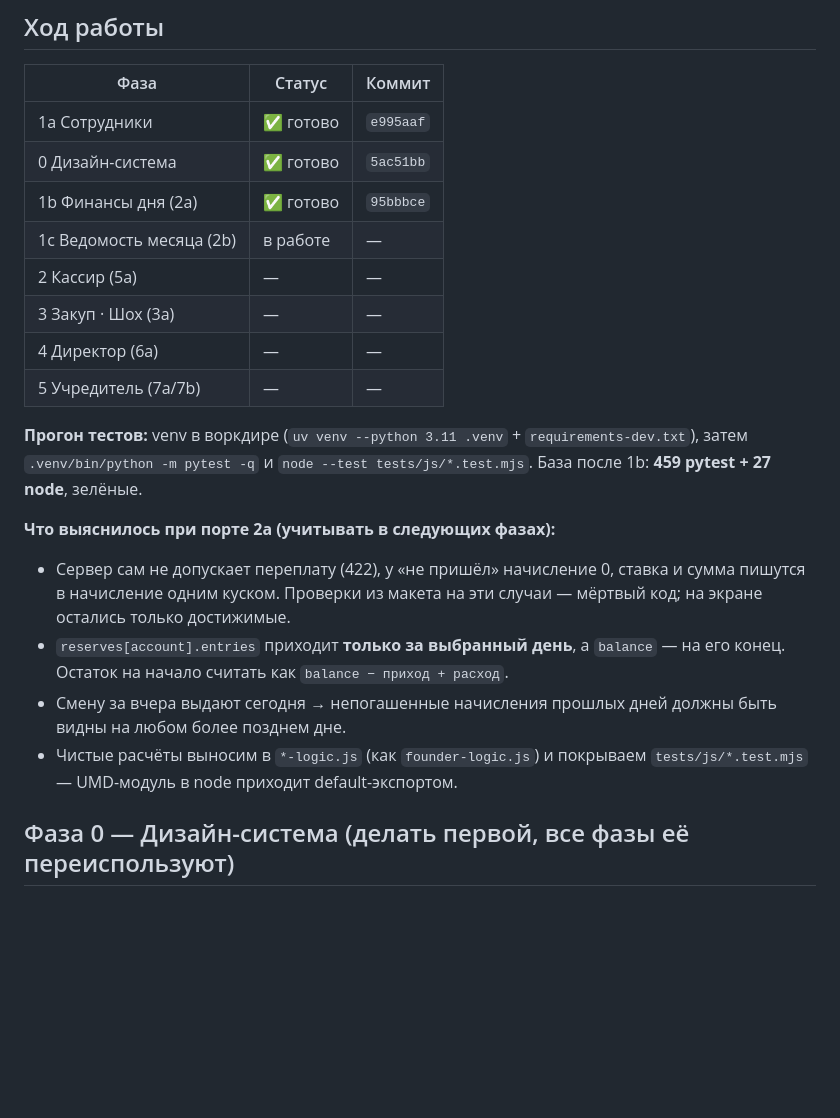
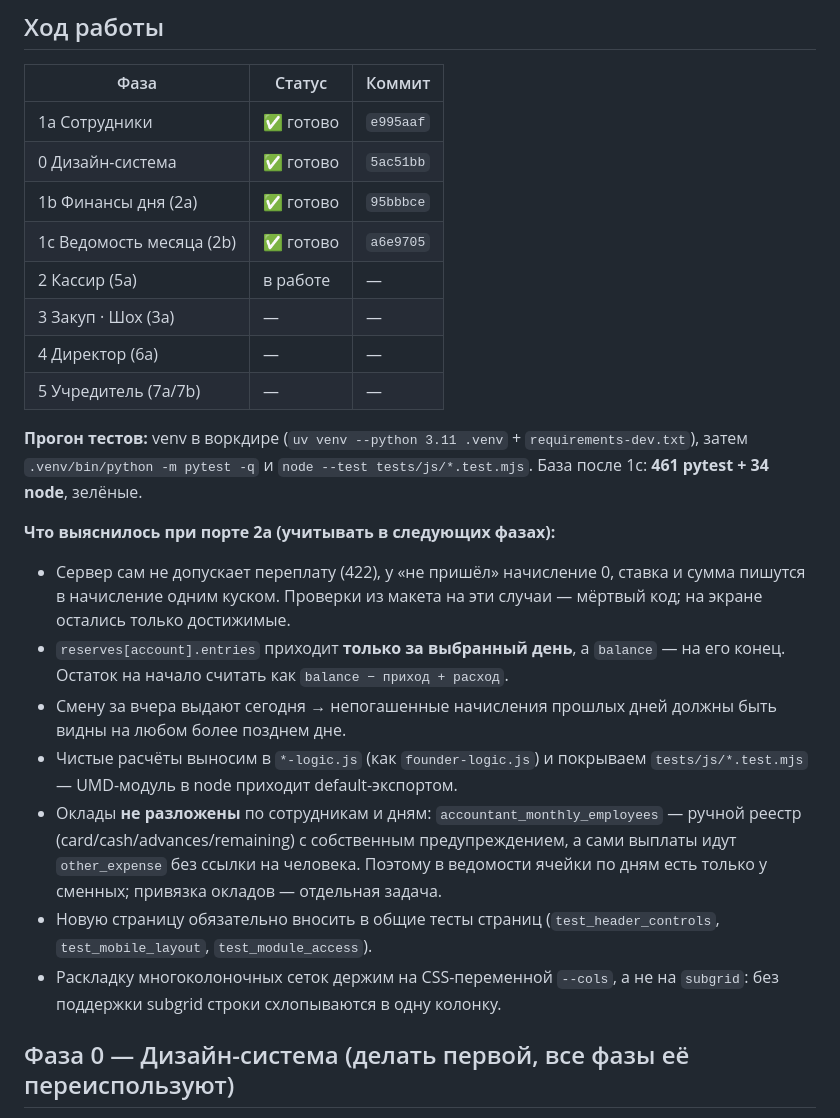
Before and after one commit to thebekhruz/retro-villain, a Markdown page: docs/admin-redesign-plan.md, the part around the change. Drawn GitHub-style; blank space fills up the shorter version.

Commit message:
T-376: record phase 1 progress and the findings that shape phases 2-5
Co-Authored-By: Claude Opus 4.8 <noreply@anthropic.com>

```diff
--- a/docs/admin-redesign-plan.md
+++ b/docs/admin-redesign-plan.md
@@ -28,15 +28,15 @@
 | 1a Сотрудники | ✅ готово | `e995aaf` |
 | 0 Дизайн-система | ✅ готово | `5ac51bb` |
 | 1b Финансы дня (2a) | ✅ готово | `95bbbce` |
-| 1c Ведомость месяца (2b) | в работе | — |
-| 2 Кассир (5a) | — | — |
+| 1c Ведомость месяца (2b) | ✅ готово | `a6e9705` |
+| 2 Кассир (5a) | в работе | — |
 | 3 Закуп · Шох (3a) | — | — |
 | 4 Директор (6a) | — | — |
 | 5 Учредитель (7a/7b) | — | — |
 
 **Прогон тестов:** venv в воркдире (`uv venv --python 3.11 .venv` + `requirements-dev.txt`),
 затем `.venv/bin/python -m pytest -q` и `node --test tests/js/*.test.mjs`.
-База после 1b: **459 pytest + 27 node**, зелёные.
+База после 1c: **461 pytest + 34 node**, зелёные.
 
 **Что выяснилось при порте 2a (учитывать в следующих фазах):**
 - Сервер сам не допускает переплату (422), у «не пришёл» начисление 0, ставка и
@@ -48,6 +48,14 @@
   быть видны на любом более позднем дне.
 - Чистые расчёты выносим в `*-logic.js` (как `founder-logic.js`) и покрываем
   `tests/js/*.test.mjs` — UMD-модуль в node приходит default-экспортом.
+- Оклады **не разложены** по сотрудникам и дням: `accountant_monthly_employees` —
+  ручной реестр (card/cash/advances/remaining) с собственным предупреждением, а
+  сами выплаты идут `other_expense` без ссылки на человека. Поэтому в ведомости
+  ячейки по дням есть только у сменных; привязка окладов — отдельная задача.
+- Новую страницу обязательно вносить в общие тесты страниц
+  (`test_header_controls`, `test_mobile_layout`, `test_module_access`).
+- Раскладку многоколоночных сеток держим на CSS-переменной `--cols`, а не на
+  `subgrid`: без поддержки subgrid строки схлопываются в одну колонку.
 
 ## Фаза 0 — Дизайн-система (делать первой, все фазы её переиспользуют)
 
```
